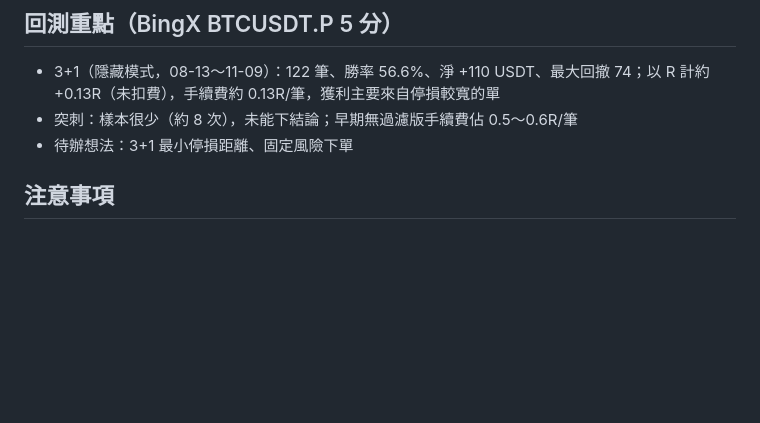
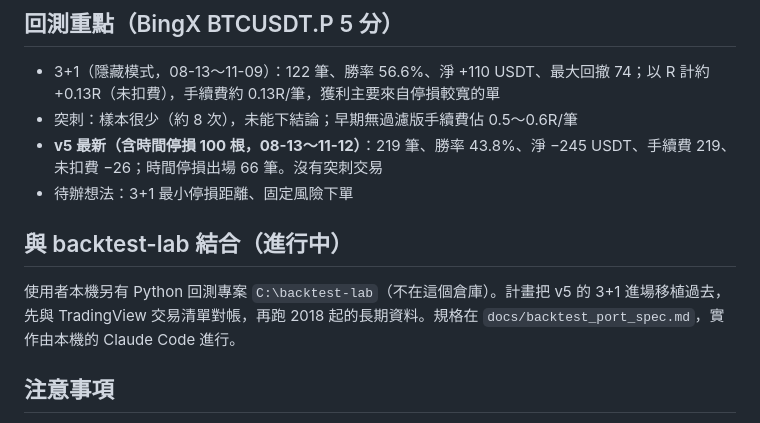
Before and after one commit to RhysShow/Trading-Game, a Markdown page: NOTES.md, the part around the change. GitHub-like rendering; blank space fills up the shorter version.

```diff
--- a/NOTES.md
+++ b/NOTES.md
@@ -40,7 +40,11 @@ LuxAlgo 結構、斐波那契模型（遊戲中仍會模擬進出場）、偏見
 ## 回測重點（BingX BTCUSDT.P 5 分）
 - 3+1（隱藏模式，08-13～11-09）：122 筆、勝率 56.6%、淨 +110 USDT、最大回撤 74；以 R 計約 +0.13R（未扣費），手續費約 0.13R/筆，獲利主要來自停損較寬的單
 - 突刺：樣本很少（約 8 次），未能下結論；早期無過濾版手續費佔 0.5～0.6R/筆
+- **v5 最新（含時間停損 100 根，08-13～11-12）**：219 筆、勝率 43.8%、淨 −245 USDT、手續費 219、未扣費 −26；時間停損出場 66 筆。沒有突刺交易
 - 待辦想法：3+1 最小停損距離、固定風險下單
+
+## 與 backtest-lab 結合（進行中）
+使用者本機另有 Python 回測專案 `C:\backtest-lab`（不在這個倉庫）。計畫把 v5 的 3+1 進場移植過去，先與 TradingView 交易清單對帳，再跑 2018 起的長期資料。規格在 `docs/backtest_port_spec.md`，實作由本機的 Claude Code 進行。
 
 ## 注意事項
 - Pine 程式都無法在此環境編譯，使用者貼到 TradingView 後回報錯誤再修
```
Also changed, not shown: docs/backtest_port_spec.md (added, +144 -0 lines).
